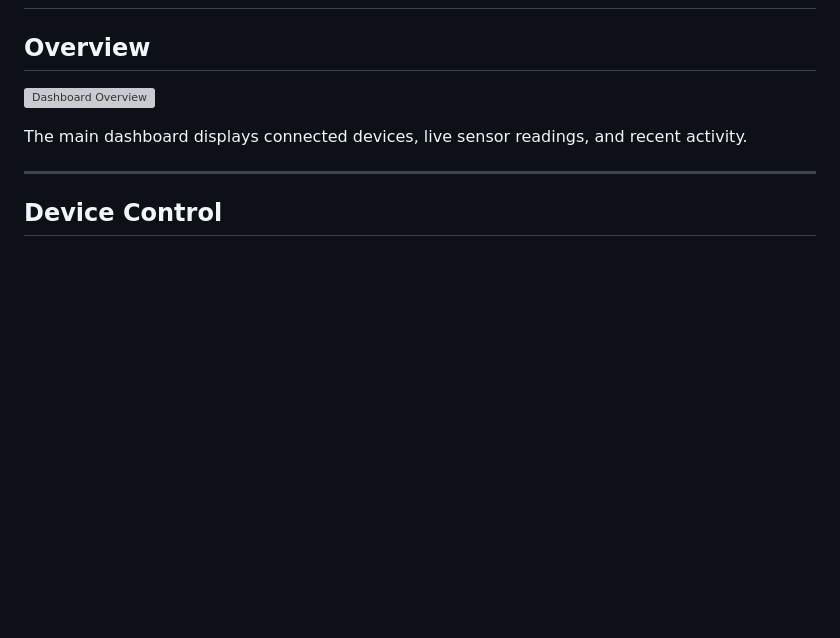
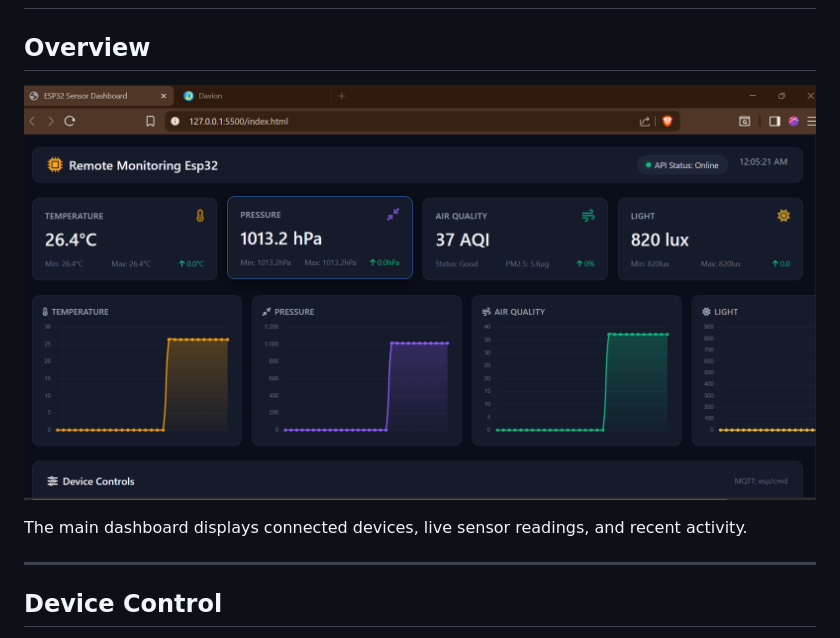
Before and after one commit to newton-f150/Home-Automation, a Markdown page: Readme.md, the part around the change. GitHub-like rendering; blank space fills up the shorter version; grey boxes are pictures that could not be loaded.

Commit message:
Update dashboard overview image in Readme.md

```diff
--- a/Readme.md
+++ b/Readme.md
@@ -8,7 +8,7 @@ This project is a smart home automation system built using an ESP32 microcontrol
 
 ## Overview
 
-![Dashboard Overview](images/dashboard-overview.png)
+![Dashboard Overview](images/top-dashboard.png)
 
 The main dashboard displays connected devices, live sensor readings, and recent activity.
 
```
